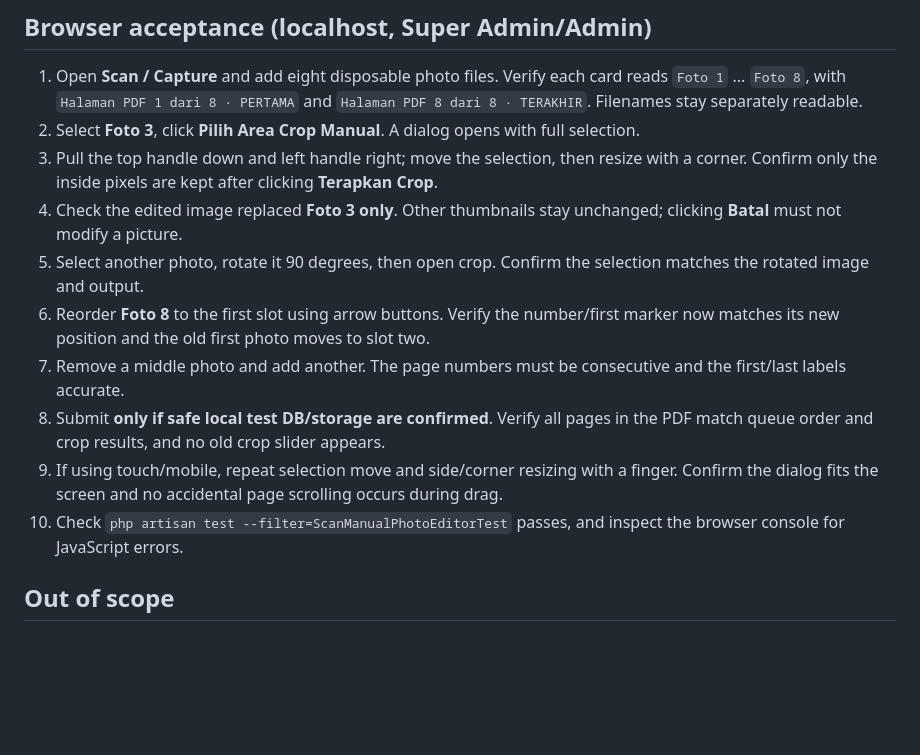
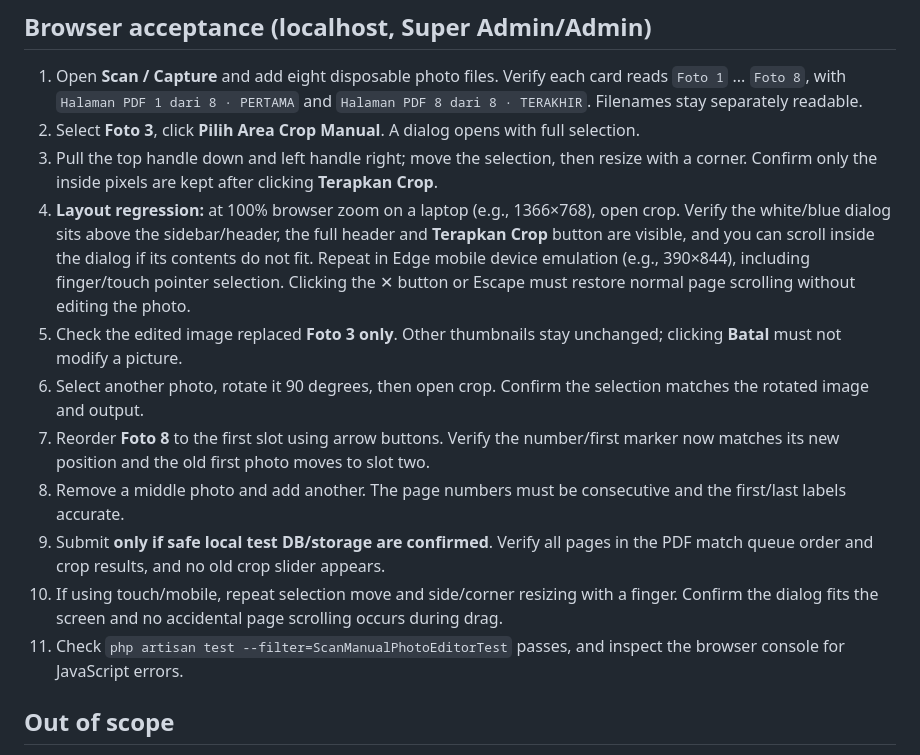
Before and after one commit to HidayahMF/QualityHub, a Markdown page: docs/SCAN_MANUAL_CROP_TESTING.md, the part around the change. Rendered like a GitHub page; blank space fills up the shorter version.

Commit message:
docs(scan): verify unclipped blue-white modal at desktop and mobile viewports

```diff
--- a/docs/SCAN_MANUAL_CROP_TESTING.md
+++ b/docs/SCAN_MANUAL_CROP_TESTING.md
@@ -34,13 +34,14 @@ The Retooling test suite has **pre-existing failures** because it references old
 1. Open **Scan / Capture** and add eight disposable photo files. Verify each card reads `Foto 1` ... `Foto 8`, with `Halaman PDF 1 dari 8 · PERTAMA` and `Halaman PDF 8 dari 8 · TERAKHIR`. Filenames stay separately readable.
 2. Select **Foto 3**, click **Pilih Area Crop Manual**. A dialog opens with full selection.
 3. Pull the top handle down and left handle right; move the selection, then resize with a corner. Confirm only the inside pixels are kept after clicking **Terapkan Crop**.
-4. Check the edited image replaced **Foto 3 only**. Other thumbnails stay unchanged; clicking **Batal** must not modify a picture.
-5. Select another photo, rotate it 90 degrees, then open crop. Confirm the selection matches the rotated image and output.
-6. Reorder **Foto 8** to the first slot using arrow buttons. Verify the number/first marker now matches its new position and the old first photo moves to slot two.
-7. Remove a middle photo and add another. The page numbers must be consecutive and the first/last labels accurate.
-8. Submit **only if safe local test DB/storage are confirmed**. Verify all pages in the PDF match queue order and crop results, and no old crop slider appears.
-9. If using touch/mobile, repeat selection move and side/corner resizing with a finger. Confirm the dialog fits the screen and no accidental page scrolling occurs during drag.
-10. Check `php artisan test --filter=ScanManualPhotoEditorTest` passes, and inspect the browser console for JavaScript errors.
+4. **Layout regression:** at 100% browser zoom on a laptop (e.g., 1366×768), open crop. Verify the white/blue dialog sits above the sidebar/header, the full header and **Terapkan Crop** button are visible, and you can scroll inside the dialog if its contents do not fit. Repeat in Edge mobile device emulation (e.g., 390×844), including finger/touch pointer selection. Clicking the ✕ button or Escape must restore normal page scrolling without editing the photo.
+5. Check the edited image replaced **Foto 3 only**. Other thumbnails stay unchanged; clicking **Batal** must not modify a picture.
+6. Select another photo, rotate it 90 degrees, then open crop. Confirm the selection matches the rotated image and output.
+7. Reorder **Foto 8** to the first slot using arrow buttons. Verify the number/first marker now matches its new position and the old first photo moves to slot two.
+8. Remove a middle photo and add another. The page numbers must be consecutive and the first/last labels accurate.
+9. Submit **only if safe local test DB/storage are confirmed**. Verify all pages in the PDF match queue order and crop results, and no old crop slider appears.
+10. If using touch/mobile, repeat selection move and side/corner resizing with a finger. Confirm the dialog fits the screen and no accidental page scrolling occurs during drag.
+11. Check `php artisan test --filter=ScanManualPhotoEditorTest` passes, and inspect the browser console for JavaScript errors.
 
 ## Out of scope
 - Repairing MTC/PPIC Retooling integration (separate branch/PR).
```
